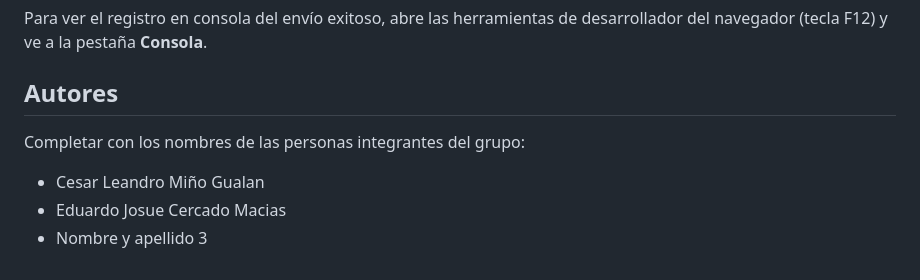
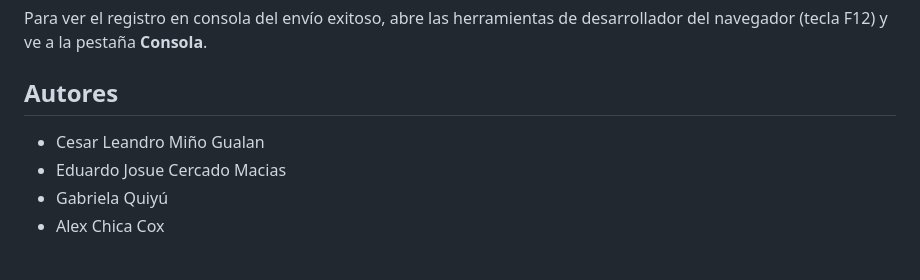
Before and after one commit to LeoSA1919/Formulario, a Markdown page: README.md, the part around the change. Drawn GitHub-style.

Commit message:
Actualizar lista de autores en el README

```diff
--- a/README.md
+++ b/README.md
@@ -91,9 +91,7 @@ Alternativa recomendada para desarrollo: abre la carpeta en Visual Studio Code,
 Para ver el registro en consola del envío exitoso, abre las herramientas de desarrollador del navegador (tecla F12) y ve a la pestaña **Consola**.
 
 ## Autores
-
-Completar con los nombres de las personas integrantes del grupo:
-
 - Cesar Leandro Miño Gualan
 - Eduardo Josue Cercado Macias
-- Nombre y apellido 3
+- Gabriela Quiyú
+- Alex Chica Cox
```
